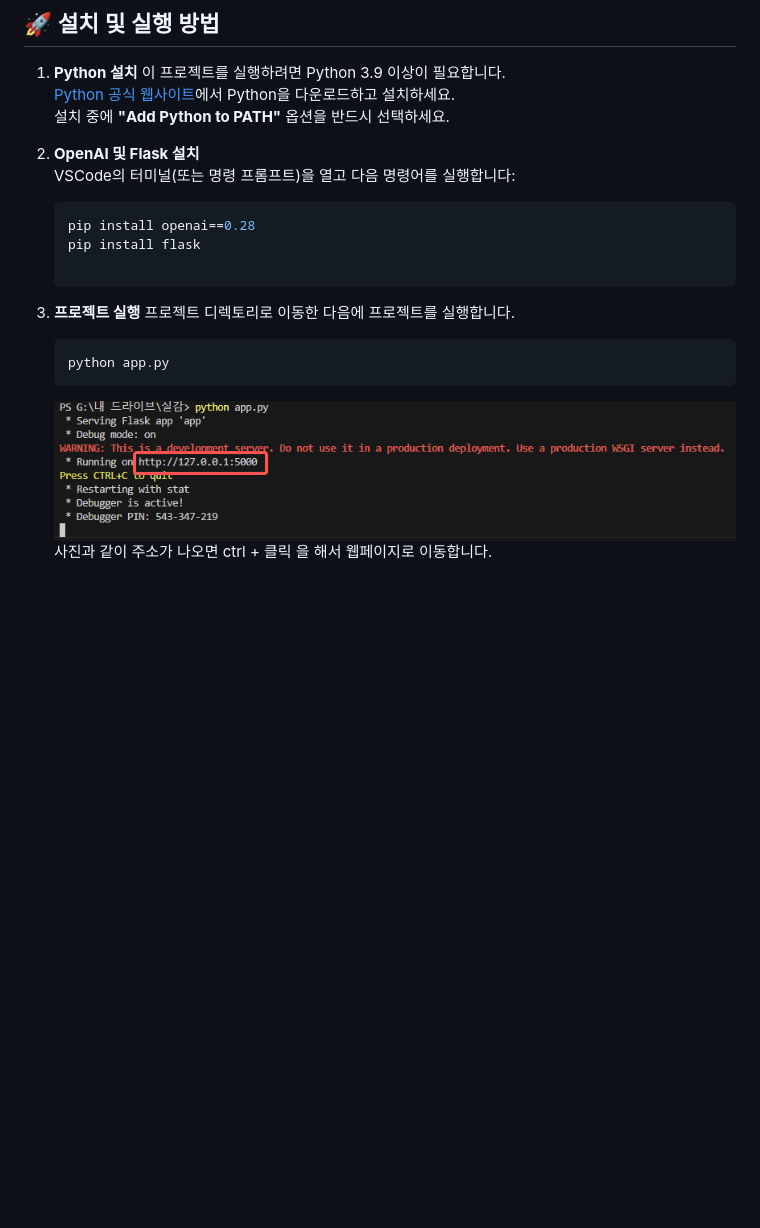
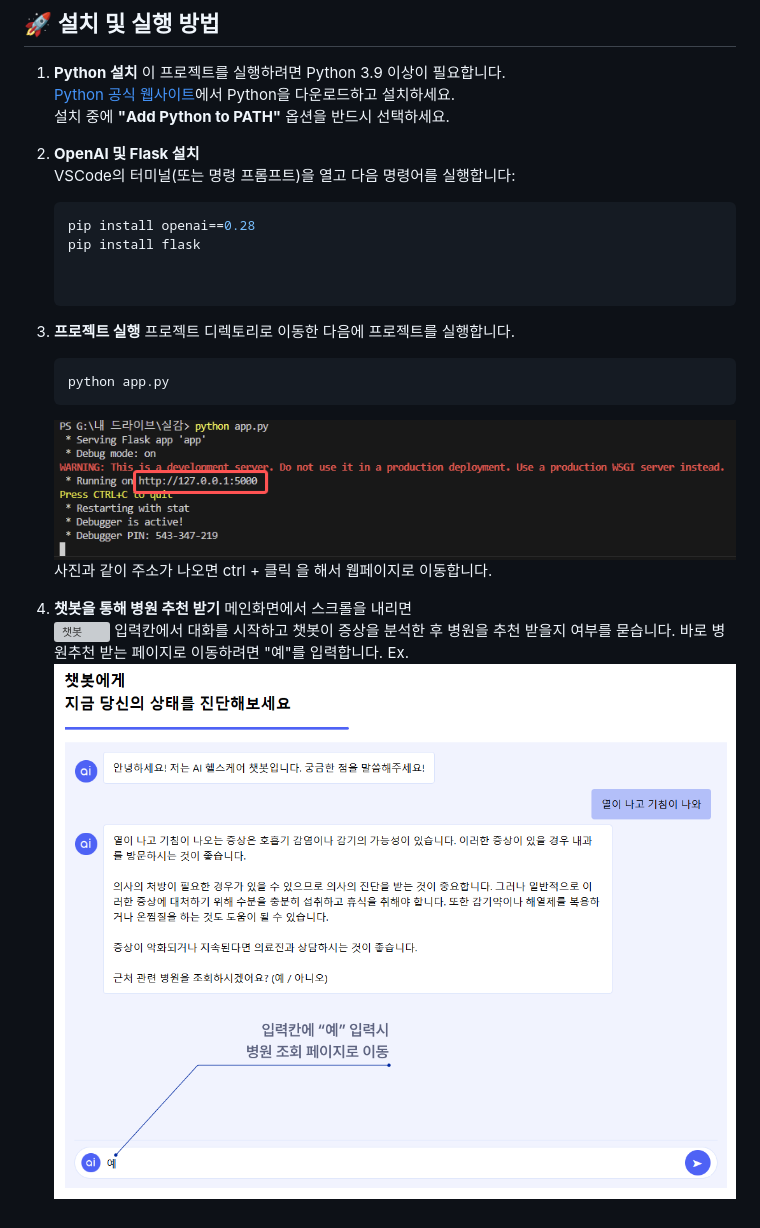
Before and after one commit to aqwo6333/-, a Markdown page: readme.md, the part around the change. GitHub-like rendering; pictures changed too: path/chatbot_ex.png (added); blank space fills up the shorter version; grey boxes are pictures that could not be loaded.

````diff
--- a/readme.md
+++ b/readme.md
@@ -46,11 +46,13 @@
    [Python 공식 웹사이트](https://www.python.org/downloads/)에서 Python을 다운로드하고 설치하세요.
    설치 중에 **"Add Python to PATH"** 옵션을 반드시 선택하세요.
 
+
 2. **OpenAI 및 Flask 설치**
    VSCode의 터미널(또는 명령 프롬프트)을 열고 다음 명령어를 실행합니다:
    ```bash
    pip install openai==0.28
    pip install flask
+
 
 3. **프로젝트 실행**
    프로젝트 디렉토리로 이동한 다음에 프로젝트를 실행합니다.
@@ -60,3 +62,12 @@
 
    ![주소](path/link.png)
    사진과 같이 주소가 나오면 ctrl + 클릭 을 해서 웹페이지로 이동합니다.
+
+
+4. **챗봇을 통해 병원 추천 받기**
+   메인화면에서 스크롤을 내리면
+   ![챗봇](path/lchatbot.png)
+   입력칸에서 대화를 시작하고 챗봇이 증상을 분석한 후 병원을 추천 받을지 여부를 묻습니다.
+   바로 병원추천 받는 페이지로 이동하려면 "예"를 입력합니다.
+   Ex.
+   ![챗봇예시](path/chatbot_ex.png)
````
Also changed, not shown: path/chatbot.png (added), 1 other file.
